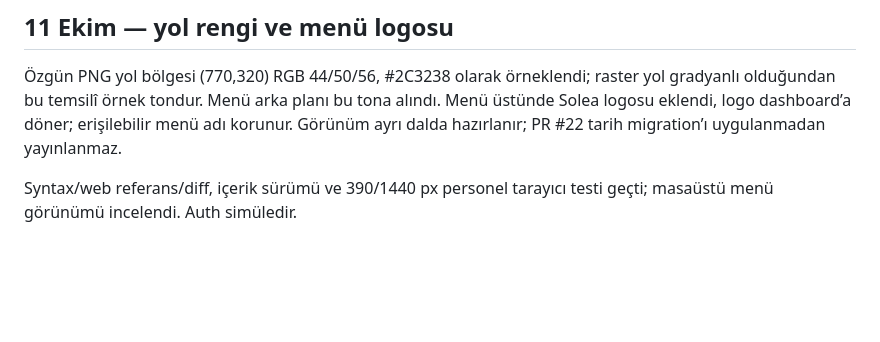
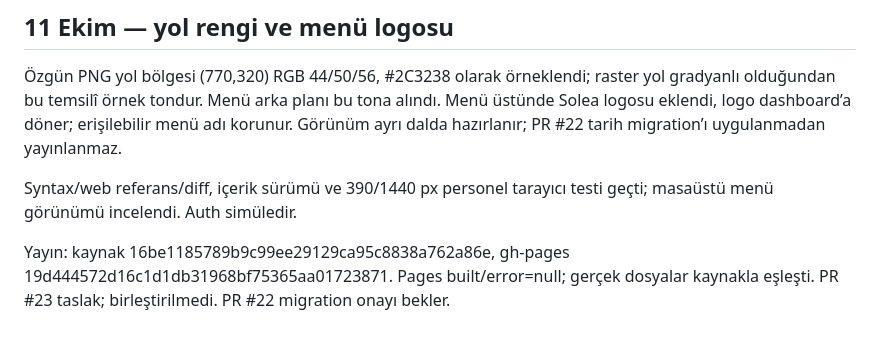
Before and after one commit to Vetmaster/romway, a Markdown page: docs/INCELEME.md, the part around the change. Rendered like a GitHub page; blank space fills up the shorter version.

```diff
--- a/docs/INCELEME.md
+++ b/docs/INCELEME.md
@@ -196,3 +196,5 @@ Personel kartındaki +/− yerine CSS çizgileriyle kapalıyken aşağı, açık
 Özgün PNG yol bölgesi (770,320) RGB 44/50/56, #2C3238 olarak örneklendi; raster yol gradyanlı olduğundan bu temsilî örnek tondur. Menü arka planı bu tona alındı. Menü üstünde Solea logosu eklendi, logo dashboard’a döner; erişilebilir menü adı korunur. Görünüm ayrı dalda hazırlanır; PR #22 tarih migration’ı uygulanmadan yayınlanmaz.
 
 Syntax/web referans/diff, içerik sürümü ve 390/1440 px personel tarayıcı testi geçti; masaüstü menü görünümü incelendi. Auth simüledir.
+
+Yayın: kaynak 16be1185789b9c99ee29129ca95c8838a762a86e, gh-pages 19d444572d16c1d1db31968bf75365aa01723871. Pages built/error=null; gerçek dosyalar kaynakla eşleşti. PR #23 taslak; birleştirilmedi. PR #22 migration onayı bekler.
```
Also changed, not shown: docs/TODO.md (+1 -0 lines).
